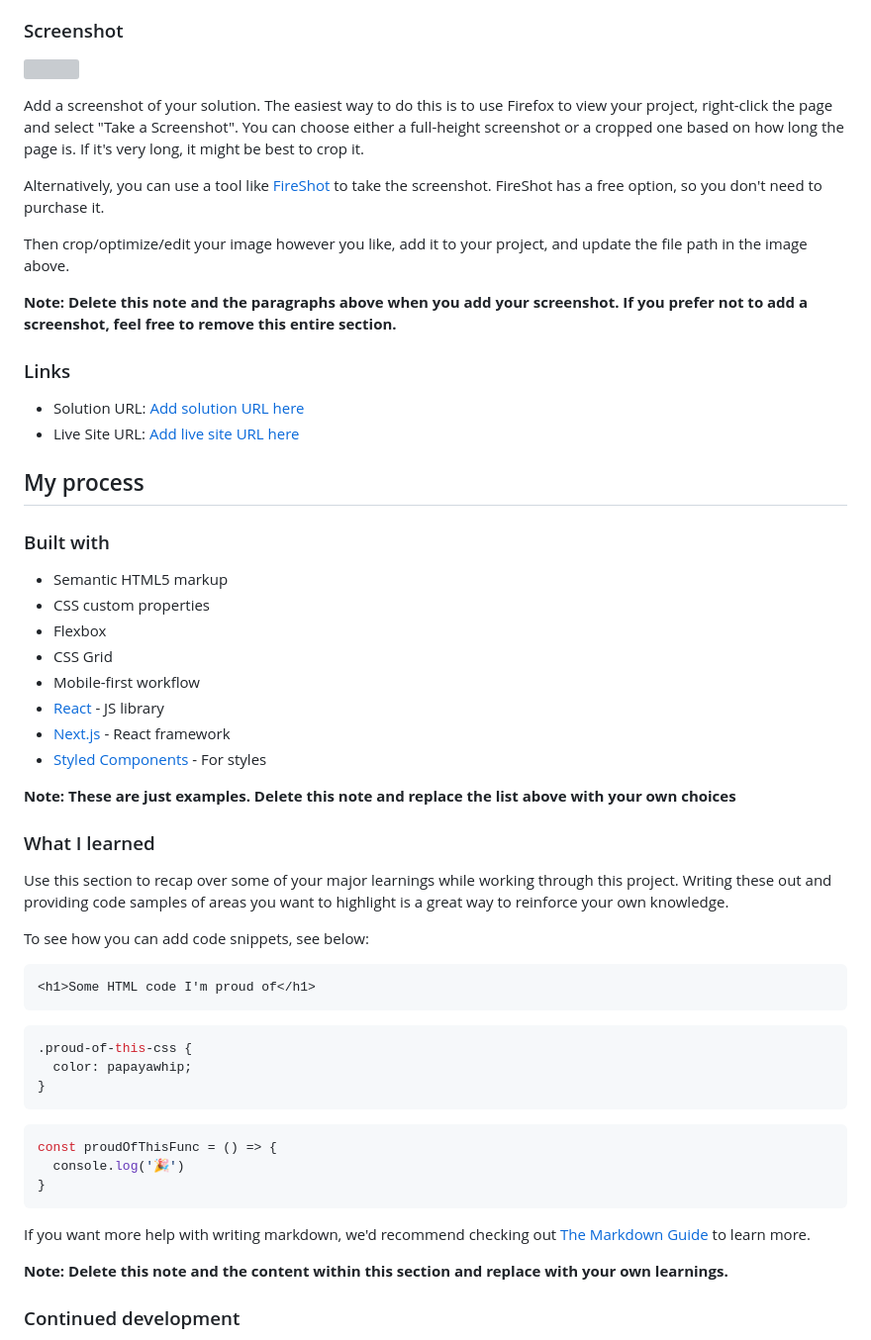
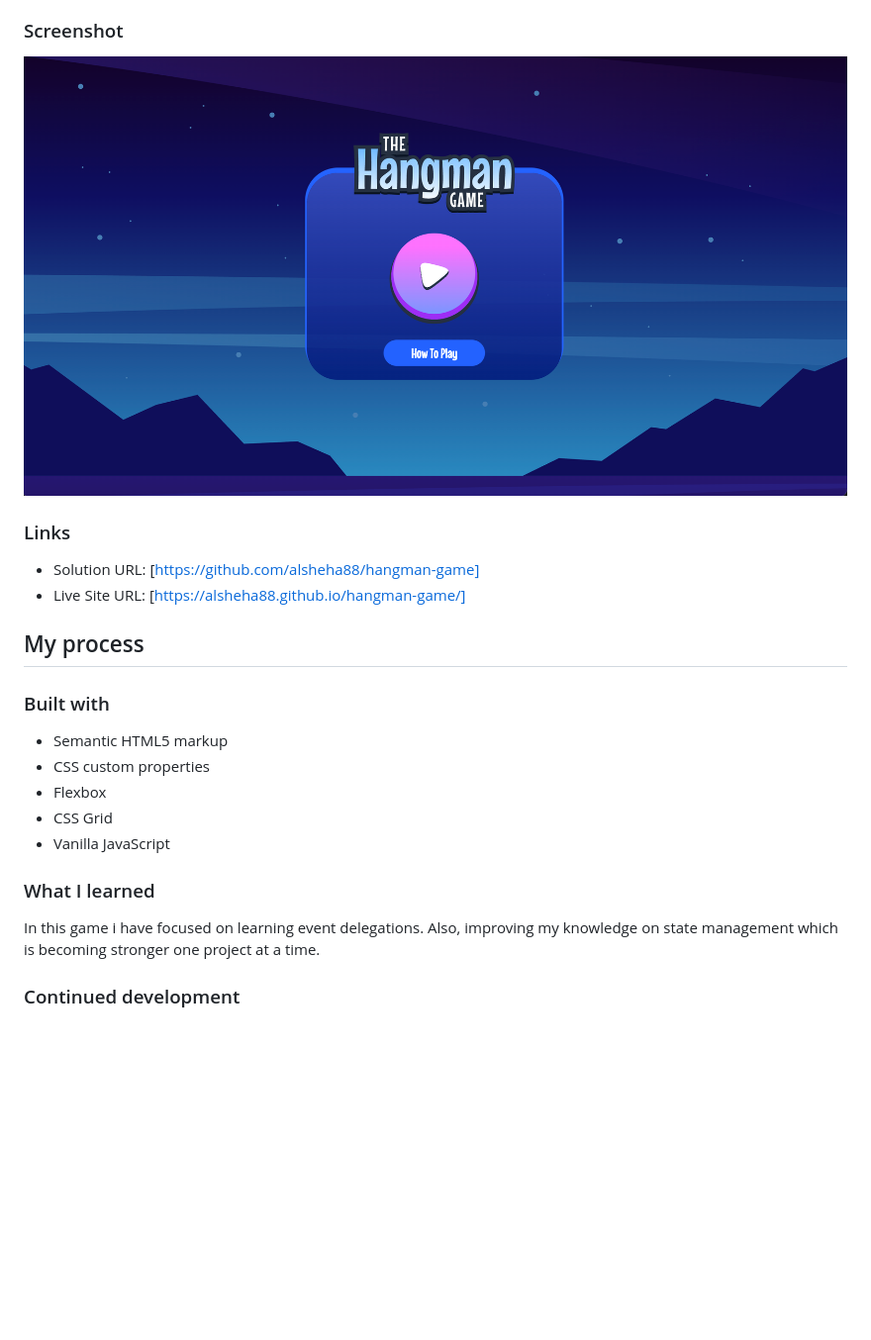
Before and after one commit to alsheha88/hangman-game, a Markdown page: README-template.md, the part around one of its changes. Shown at 99% size. GitHub-like rendering; pictures changed too: image.png (added); blank space fills up the shorter version; grey boxes are pictures that could not be loaded.

````diff
--- a/README-template.md
+++ b/README-template.md
@@ -38,20 +31,12 @@ Users should be able to:
 
 ### Screenshot
 
-![](./screenshot.jpg)
-
-Add a screenshot of your solution. The easiest way to do this is to use Firefox to view your project, right-click the page and select "Take a Screenshot". You can choose either a full-height screenshot or a cropped one based on how long the page is. If it's very long, it might be best to crop it.
-
-Alternatively, you can use a tool like [FireShot](https://getfireshot.com/) to take the screenshot. FireShot has a free option, so you don't need to purchase it.
-
-Then crop/optimize/edit your image however you like, add it to your project, and update the file path in the image above.
-
-**Note: Delete this note and the paragraphs above when you add your screenshot. If you prefer not to add a screenshot, feel free to remove this entire section.**
+![](./image.png)
 
 ### Links
 
-- Solution URL: [Add solution URL here](https://your-solution-url.com)
-- Live Site URL: [Add live site URL here](https://your-live-site-url.com)
+- Solution URL: [https://github.com/alsheha88/hangman-game]
+- Live Site URL: [https://alsheha88.github.io/hangman-game/]
 
 ## My process
 
@@ -61,36 +46,12 @@ Then crop/optimize/edit your image however you like, add it to your project, and
 - CSS custom properties
 - Flexbox
 - CSS Grid
-- Mobile-first workflow
-- [React](https://reactjs.org/) - JS library
-- [Next.js](https://nextjs.org/) - React framework
-- [Styled Components](https://styled-components.com/) - For styles
-
-**Note: These are just examples. Delete this note and replace the list above with your own choices**
+- Vanilla JavaScript
 
 ### What I learned
 
-Use this section to recap over some of your major learnings while working through this project. Writing these out and providing code samples of areas you want to highlight is a great way to reinforce your own knowledge.
+In this game i have focused on learning event delegations. Also, improving my knowledge on state management which is becoming stronger one project at a time.
 
-To see how you can add code snippets, see below:
-
-```html
-<h1>Some HTML code I'm proud of</h1>
-```
-```css
-.proud-of-this-css {
-  color: papayawhip;
-}
-```
-```js
-const proudOfThisFunc = () => {
-  console.log('🎉')
-}
-```
-
-If you want more help with writing markdown, we'd recommend checking out [The Markdown Guide](https://www.markdownguide.org/) to learn more.
-
-**Note: Delete this note and the content within this section and replace with your own learnings.**
 
 ### Continued development
 
````
Also changed, not shown: other parts of README-template.md (+2 -38 lines).
